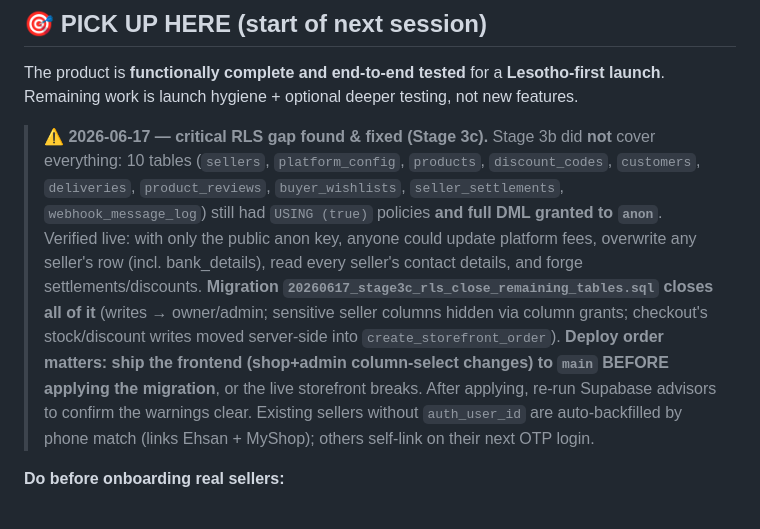
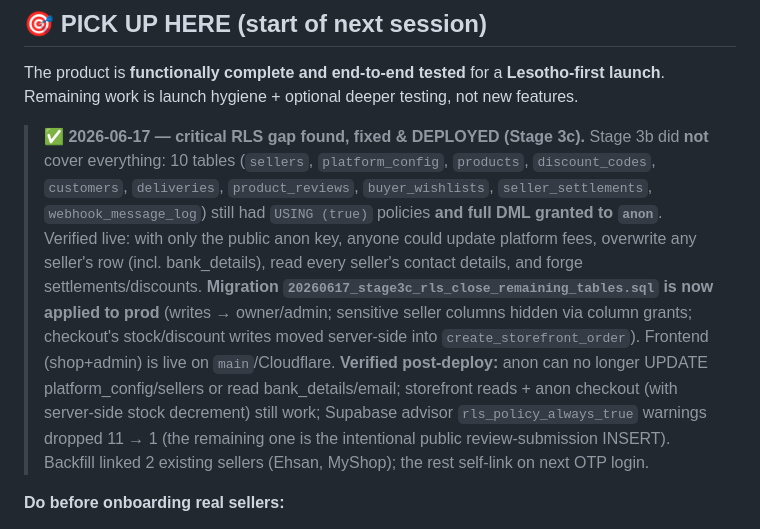
Before and after one commit to EhsanRiz/yebosell, a Markdown page: progress.md, the part around the change. GitHub-like rendering.

Commit message:
progress.md: mark Stage 3c RLS lockdown as applied to prod + verified
Migration applied via Supabase; frontend live on main/Cloudflare. Verified
anon writes to platform_config/sellers and reads of bank_details/email are
denied, storefront + anon checkout still work, advisor always-true policy
warnings 11 -> 1 (remaining is intentional public review insert).

Co-Authored-By: Claude Opus 4.8 <noreply@anthropic.com>
Claude-Session: https://claude.ai/code/session_018VjA6zo9d9vbL3fDWwnFsn

```diff
--- a/progress.md
+++ b/progress.md
@@ -11,7 +11,7 @@
 
 The product is **functionally complete and end-to-end tested** for a **Lesotho-first launch**. Remaining work is launch hygiene + optional deeper testing, not new features.
 
-> ⚠️ **2026-06-17 — critical RLS gap found & fixed (Stage 3c).** Stage 3b did **not** cover everything: 10 tables (`sellers`, `platform_config`, `products`, `discount_codes`, `customers`, `deliveries`, `product_reviews`, `buyer_wishlists`, `seller_settlements`, `webhook_message_log`) still had `USING (true)` policies **and full DML granted to `anon`**. Verified live: with only the public anon key, anyone could update platform fees, overwrite any seller's row (incl. bank_details), read every seller's contact details, and forge settlements/discounts. **Migration `20260617_stage3c_rls_close_remaining_tables.sql` closes all of it** (writes → owner/admin; sensitive seller columns hidden via column grants; checkout's stock/discount writes moved server-side into `create_storefront_order`). **Deploy order matters: ship the frontend (shop+admin column-select changes) to `main` BEFORE applying the migration**, or the live storefront breaks. After applying, re-run Supabase advisors to confirm the warnings clear. Existing sellers without `auth_user_id` are auto-backfilled by phone match (links Ehsan + MyShop); others self-link on their next OTP login.
+> ✅ **2026-06-17 — critical RLS gap found, fixed & DEPLOYED (Stage 3c).** Stage 3b did **not** cover everything: 10 tables (`sellers`, `platform_config`, `products`, `discount_codes`, `customers`, `deliveries`, `product_reviews`, `buyer_wishlists`, `seller_settlements`, `webhook_message_log`) still had `USING (true)` policies **and full DML granted to `anon`**. Verified live: with only the public anon key, anyone could update platform fees, overwrite any seller's row (incl. bank_details), read every seller's contact details, and forge settlements/discounts. **Migration `20260617_stage3c_rls_close_remaining_tables.sql` is now applied to prod** (writes → owner/admin; sensitive seller columns hidden via column grants; checkout's stock/discount writes moved server-side into `create_storefront_order`). Frontend (shop+admin) is live on `main`/Cloudflare. **Verified post-deploy:** anon can no longer UPDATE platform_config/sellers or read bank_details/email; storefront reads + anon checkout (with server-side stock decrement) still work; Supabase advisor `rls_policy_always_true` warnings dropped 11 → 1 (the remaining one is the intentional public review-submission INSERT). Backfill linked 2 existing sellers (Ehsan, MyShop); the rest self-link on next OTP login.
 
 **Do before onboarding real sellers:**
 1. **Clean test/demo data** — decide whether to wipe the seed orders/sellers for clean launch metrics (the admin GMV currently reflects test data). Keep Naledi/Lineo as demo storefronts if desired.
```
